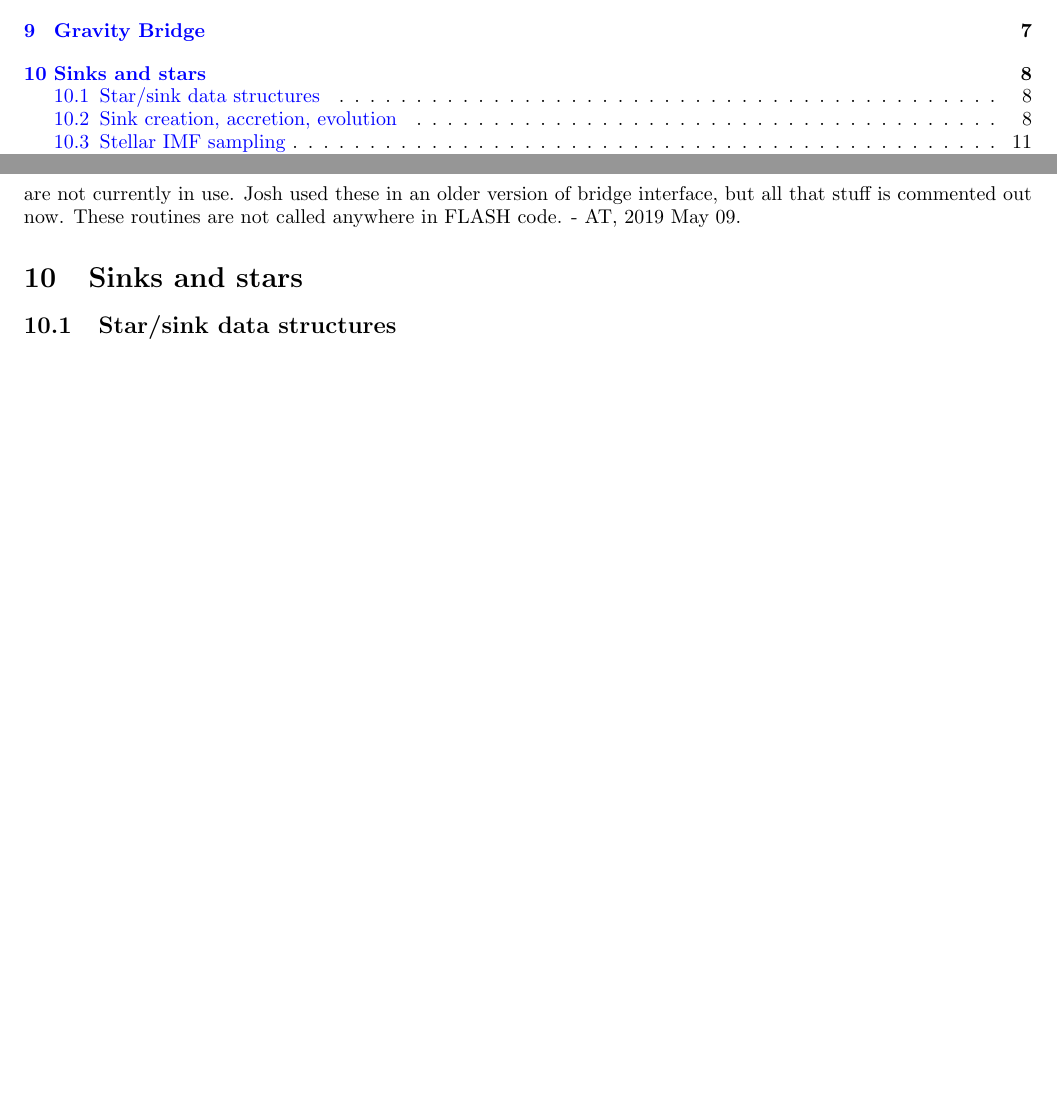
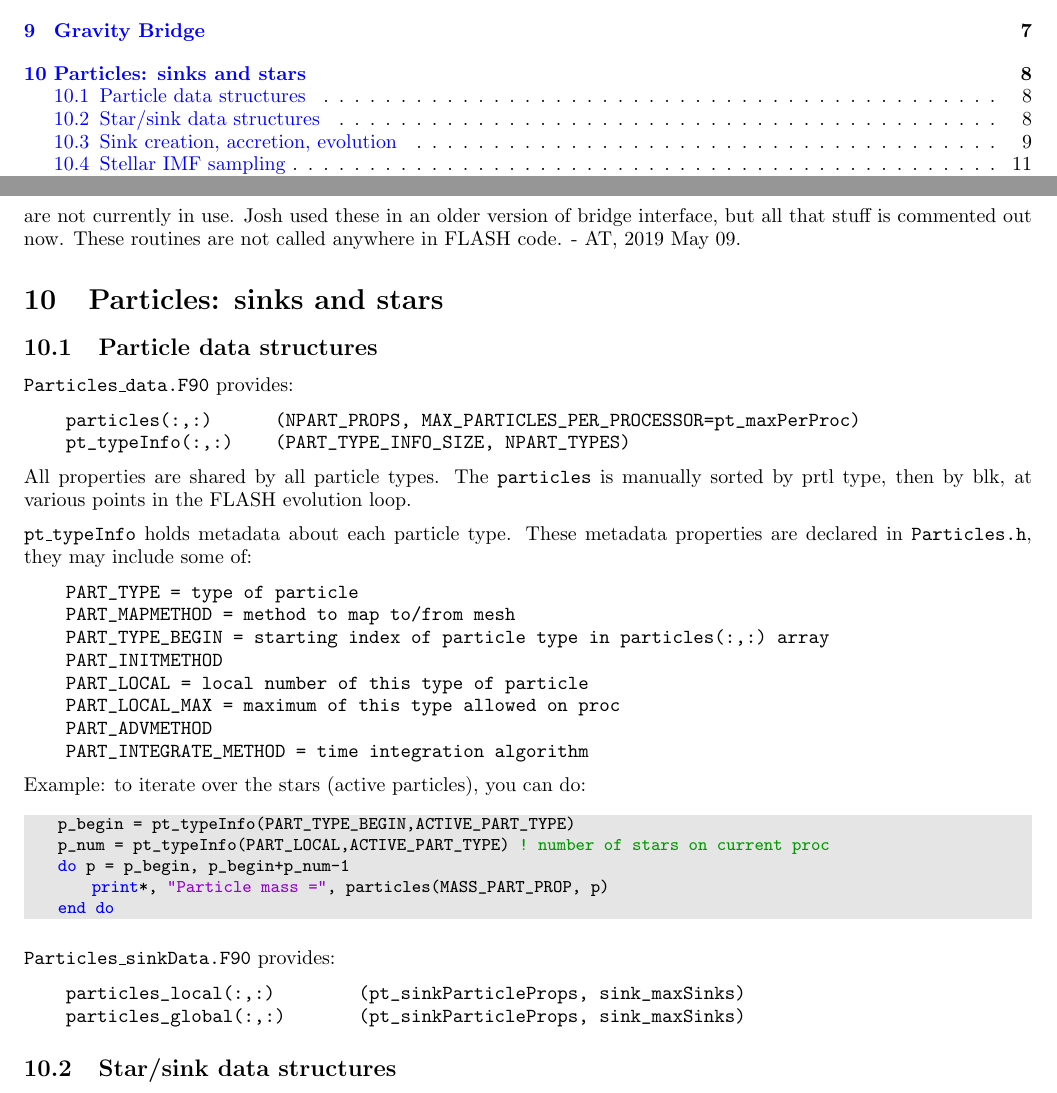
Before and after one commit to torch-sf/torch, a LaTeX document (docs/torch_manual/main.tex): two parts of pages 1 and 8 of 30, joined at a grey line, cut so that both start at the same text, the shorter picture padded with empty space. Compiled offline with pdfLaTeX.

Commit message:
Notes on prtl data structures

```diff
--- a/docs/torch_manual/main.tex
+++ b/docs/torch_manual/main.tex
@@ -561,14 +561,57 @@ called anywhere in FLASH code.
 - AT, 2019 May 09.
 
 
-% =========================
-% Sinks and stars
-% =========================
-\section{Sinks and stars}
-
-% -------------------------
+% ==========================
+% Particles: sinks and stars
+% ==========================
+\section{Particles: sinks and stars}
+
+% --------------------------------------------
+% Particle data structures, generally speaking
+% --------------------------------------------
+\subsection{Particle data structures}
+
+\texttt{Particles\_data.F90} provides:
+\begin{verbatim}
+    particles(:,:)      (NPART_PROPS, MAX_PARTICLES_PER_PROCESSOR=pt_maxPerProc)
+    pt_typeInfo(:,:)    (PART_TYPE_INFO_SIZE, NPART_TYPES)
+\end{verbatim}
+
+All properties are shared by all particle types.  The \texttt{particles} is
+manually sorted by prtl type, then by blk, at various points in the FLASH
+evolution loop.
+
+\texttt{pt\_typeInfo} holds metadata about each particle type.
+These metadata properties are declared in \texttt{Particles.h}, they may include some of:
+\begin{verbatim}
+    PART_TYPE = type of particle
+    PART_MAPMETHOD = method to map to/from mesh
+    PART_TYPE_BEGIN = starting index of particle type in particles(:,:) array
+    PART_INITMETHOD
+    PART_LOCAL = local number of this type of particle
+    PART_LOCAL_MAX = maximum of this type allowed on proc
+    PART_ADVMETHOD
+    PART_INTEGRATE_METHOD = time integration algorithm
+\end{verbatim}
+Example: to iterate over the stars (active particles), you can do:
+\begin{lstlisting}[language=Fortran]
+    p_begin = pt_typeInfo(PART_TYPE_BEGIN,ACTIVE_PART_TYPE)
+    p_num = pt_typeInfo(PART_LOCAL,ACTIVE_PART_TYPE)  ! number of stars on current proc
+    do p = p_begin, p_begin+p_num-1
+        print*, "Particle mass =", particles(MASS_PART_PROP, p)
+    end do
+\end{lstlisting}
+
+\texttt{Particles\_sinkData.F90} provides:
+\begin{verbatim}
+    particles_local(:,:)        (pt_sinkParticleProps, sink_maxSinks)
+    particles_global(:,:)       (pt_sinkParticleProps, sink_maxSinks)
+\end{verbatim}
+
+
+% ------------------------
 % Star/sink data structures
-% -------------------------
+% ------------------------
 \subsection{Star/sink data structures}
 
 The AMUSE interface to FLASH uses pointers to get/set different particle types.
```
